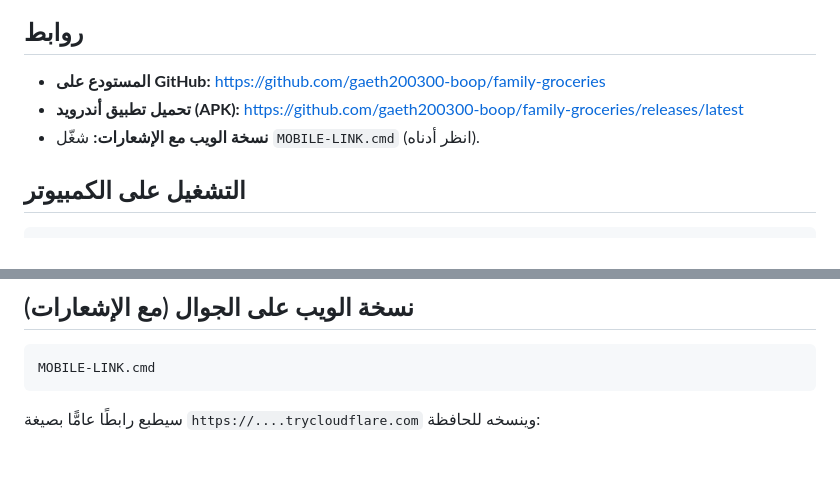
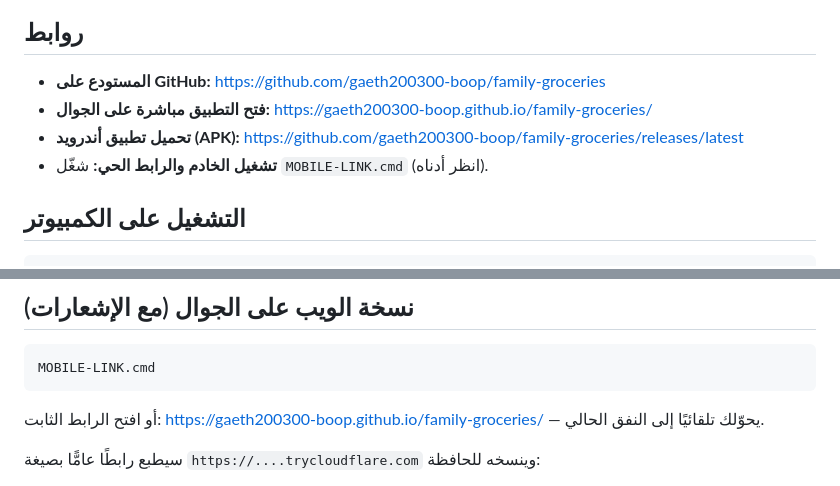
Before and after one commit to gaeth200300-boop/family-groceries, a Markdown page: README.md, 2 parts joined by grey strips. Rendered like a GitHub page; blank space fills up the shorter version.

Commit message:
إضافة رابط فتح التطبيق المباشر إلى README

````diff
--- a/README.md
+++ b/README.md
@@ -11,8 +11,9 @@
 ## روابط
 
 - **المستودع على GitHub:** https://github.com/gaeth200300-boop/family-groceries
+- **فتح التطبيق مباشرة على الجوال:** https://gaeth200300-boop.github.io/family-groceries/
 - **تحميل تطبيق أندرويد (APK):** https://github.com/gaeth200300-boop/family-groceries/releases/latest
-- **نسخة الويب مع الإشعارات:** شغّل `MOBILE-LINK.cmd` (انظر أدناه).
+- **تشغيل الخادم والرابط الحي:** شغّل `MOBILE-LINK.cmd` (انظر أدناه).
 
 ## التشغيل على الكمبيوتر
 
@@ -39,6 +40,8 @@ start-family.bat
 ```bat
 MOBILE-LINK.cmd
 ```
+
+أو افتح الرابط الثابت: https://gaeth200300-boop.github.io/family-groceries/ — يحوّلك تلقائيًا إلى النفق الحالي.
 
 سيطبع رابطًا عامًّا بصيغة `https://....trycloudflare.com` وينسخه للحافظة:
 
````
